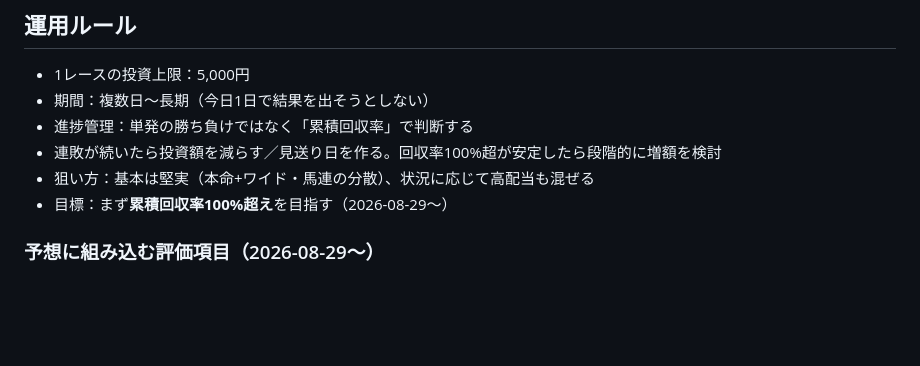
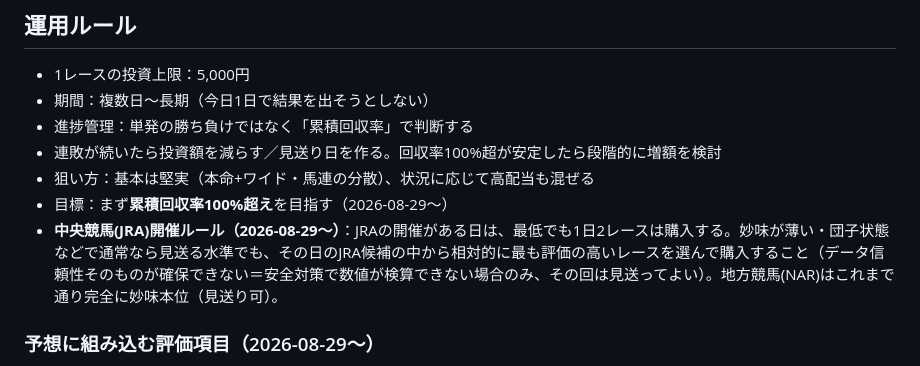
Before and after one commit to taketaiko2001/keiba, a Markdown page: 競馬運用記録.md, the part around the change. Rendered like a GitHub page; blank space fills up the shorter version.

Commit message:
中央競馬(JRA)開催日は最低1日2レース購入するルールを追加
見送り基準を満たさなくても、JRA候補の中から相対的に最良のものを選んで購入する(データ信頼性不足の場合のみ例外)。地方競馬(NAR)は従来通り妙味本位。

```diff
--- a/競馬運用記録.md
+++ b/競馬運用記録.md
@@ -9,6 +9,7 @@
 - 連敗が続いたら投資額を減らす／見送り日を作る。回収率100%超が安定したら段階的に増額を検討
 - 狙い方：基本は堅実（本命+ワイド・馬連の分散）、状況に応じて高配当も混ぜる
 - 目標：まず**累積回収率100%超え**を目指す（2026-08-29〜）
+- **中央競馬(JRA)開催ルール（2026-08-29〜）**：JRAの開催がある日は、最低でも1日2レースは購入する。妙味が薄い・団子状態などで通常なら見送る水準でも、その日のJRA候補の中から相対的に最も評価の高いレースを選んで購入すること（データ信頼性そのものが確保できない＝安全対策で数値が検算できない場合のみ、その回は見送ってよい）。地方競馬(NAR)はこれまで通り完全に妙味本位（見送り可）。
 
 ### 予想に組み込む評価項目（2026-08-29〜）
 単勝オッズ・人気だけでなく、以下を横断的に評価してから買い目を決める。単勝オッズが「市場のコンセンサス」であるのに対し、これらは「コンセンサスとのズレ（歪み）」を見つけるための材料。
```
